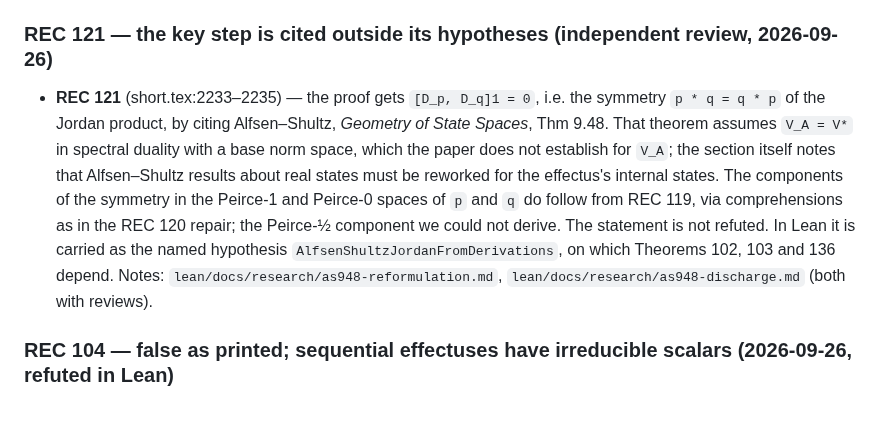
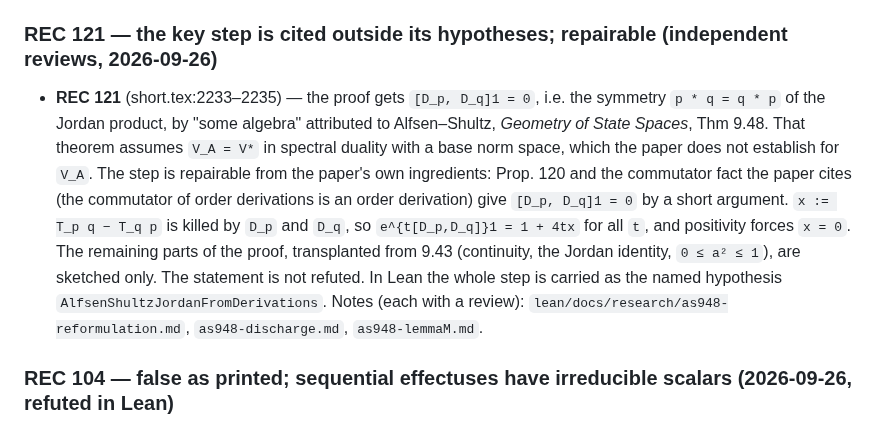
Before and after one commit to westerbaan/theses, a Markdown page: papers/ERRATA.md, the part around the change. GitHub-like rendering.

Commit message:
research: as948-lemmaM (reviewed) — REC 121's Jordan symmetry follows from REC 120 and the commutator of order derivations; ERRATA REC 121 revised: repairable, not open
Co-Authored-By: Claude Opus 5.5 (1M context) <noreply@anthropic.com>
Claude-Session: https://claude.ai/code/session_01AAVNhZNYdfF67S69bFZHu1

```diff
--- a/papers/ERRATA.md
+++ b/papers/ERRATA.md
@@ -253,20 +253,23 @@ applies as printed, and evaluating at any point `t ∈ X` puts every strict
 inequality in `ℝ`.  Theorems 102 and 103 stand as printed (up to the cosmetic
 fixes listed for 102/103).  Review: `lean/docs/research/review-rec120.md`.
 
-### REC 121 — the key step is cited outside its hypotheses (independent review, 2026-09-26)
+### REC 121 — the key step is cited outside its hypotheses; repairable (independent reviews, 2026-09-26)
 
 * **REC 121** (short.tex:2233–2235) — the proof gets `[D_p, D_q]1 = 0`, i.e. the
-  symmetry `p * q = q * p` of the Jordan product, by citing Alfsen–Shultz,
-  *Geometry of State Spaces*, Thm 9.48.  That theorem assumes `V_A = V*` in
-  spectral duality with a base norm space, which the paper does not establish
-  for `V_A`; the section itself notes that Alfsen–Shultz results about real
-  states must be reworked for the effectus's internal states.  The components of
-  the symmetry in the Peirce-1 and Peirce-0 spaces of `p` and `q` do follow from
-  REC 119, via comprehensions as in the REC 120 repair; the Peirce-½ component we
-  could not derive.  The statement is not refuted.  In Lean it is carried as the
-  named hypothesis `AlfsenShultzJordanFromDerivations`, on which Theorems 102,
-  103 and 136 depend.  Notes: `lean/docs/research/as948-reformulation.md`,
-  `lean/docs/research/as948-discharge.md` (both with reviews).
+  symmetry `p * q = q * p` of the Jordan product, by "some algebra" attributed to
+  Alfsen–Shultz, *Geometry of State Spaces*, Thm 9.48.  That theorem assumes
+  `V_A = V*` in spectral duality with a base norm space, which the paper does not
+  establish for `V_A`.  The step is repairable from the paper's own ingredients:
+  Prop. 120 and the commutator fact the paper cites (the commutator of order
+  derivations is an order derivation) give `[D_p, D_q]1 = 0` by a short argument.
+  `x := T_p q − T_q p` is killed by `D_p` and `D_q`, so
+  `e^{t[D_p,D_q]}1 = 1 + 4tx` for all `t`, and positivity forces `x = 0`.  The
+  remaining parts of the proof, transplanted from 9.43 (continuity, the Jordan
+  identity, `0 ≤ a² ≤ 1`), are sketched only.  The statement is not refuted.  In
+  Lean the whole step is carried as the named hypothesis
+  `AlfsenShultzJordanFromDerivations`.  Notes (each with a review):
+  `lean/docs/research/as948-reformulation.md`, `as948-discharge.md`,
+  `as948-lemmaM.md`.
 
 ### REC 104 — false as printed; sequential effectuses have irreducible scalars (2026-09-26, refuted in Lean)
 
```
Also changed, not shown: 2 other files.
